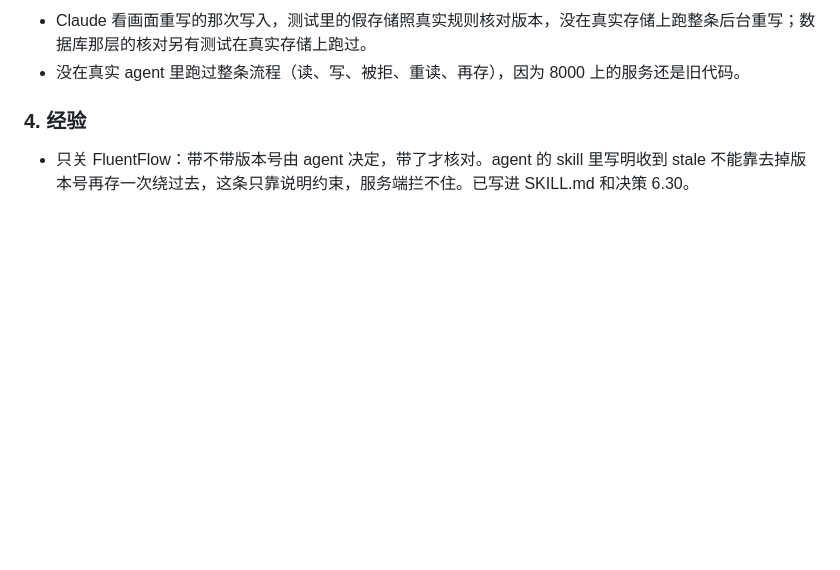
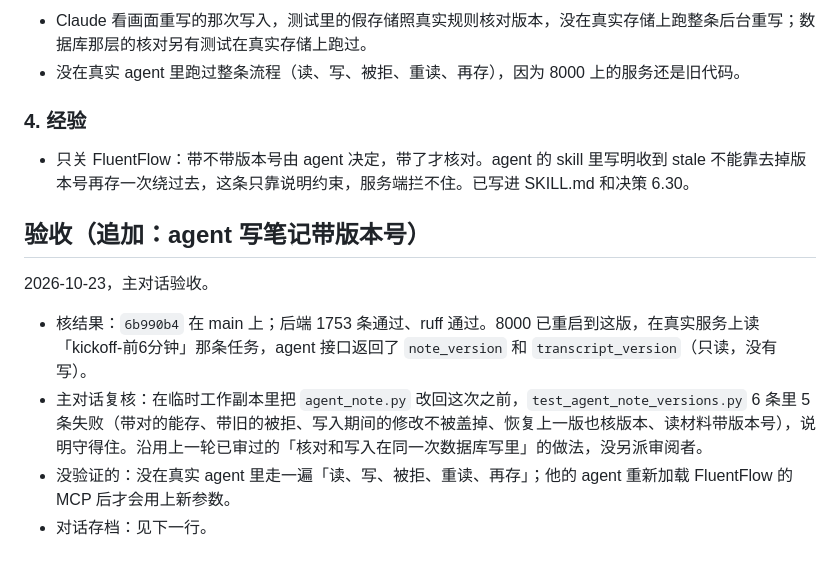
Before and after one commit to Userneima/fluentflow-local, a Markdown page: docs/交付记录/2026-10-22-笔记历史版本工具.md, the part around the change. GitHub-like rendering; blank space fills up the shorter version.

Commit message:
Note-version record: acceptance of versioned agent writes

```diff
--- a/docs/交付记录/2026-10-22-笔记历史版本工具.md
+++ b/docs/交付记录/2026-10-22-笔记历史版本工具.md
@@ -111,3 +111,12 @@
 ### 4. 经验
 
 - 只关 FluentFlow：带不带版本号由 agent 决定，带了才核对。agent 的 skill 里写明收到 stale 不能靠去掉版本号再存一次绕过去，这条只靠说明约束，服务端拦不住。已写进 SKILL.md 和决策 6.30。
+
+## 验收（追加：agent 写笔记带版本号）
+
+2026-10-23，主对话验收。
+
+- 核结果：`6b990b4` 在 main 上；后端 1753 条通过、ruff 通过。8000 已重启到这版，在真实服务上读「kickoff-前6分钟」那条任务，agent 接口返回了 `note_version` 和 `transcript_version`（只读，没有写）。
+- 主对话复核：在临时工作副本里把 `agent_note.py` 改回这次之前，`test_agent_note_versions.py` 6 条里 5 条失败（带对的能存、带旧的被拒、写入期间的修改不被盖掉、恢复上一版也核版本、读材料带版本号），说明守得住。沿用上一轮已审过的「核对和写入在同一次数据库写里」的做法，没另派审阅者。
+- 没验证的：没在真实 agent 里走一遍「读、写、被拒、重读、再存」；他的 agent 重新加载 FluentFlow 的 MCP 后才会用上新参数。
+- 对话存档：见下一行。
```
